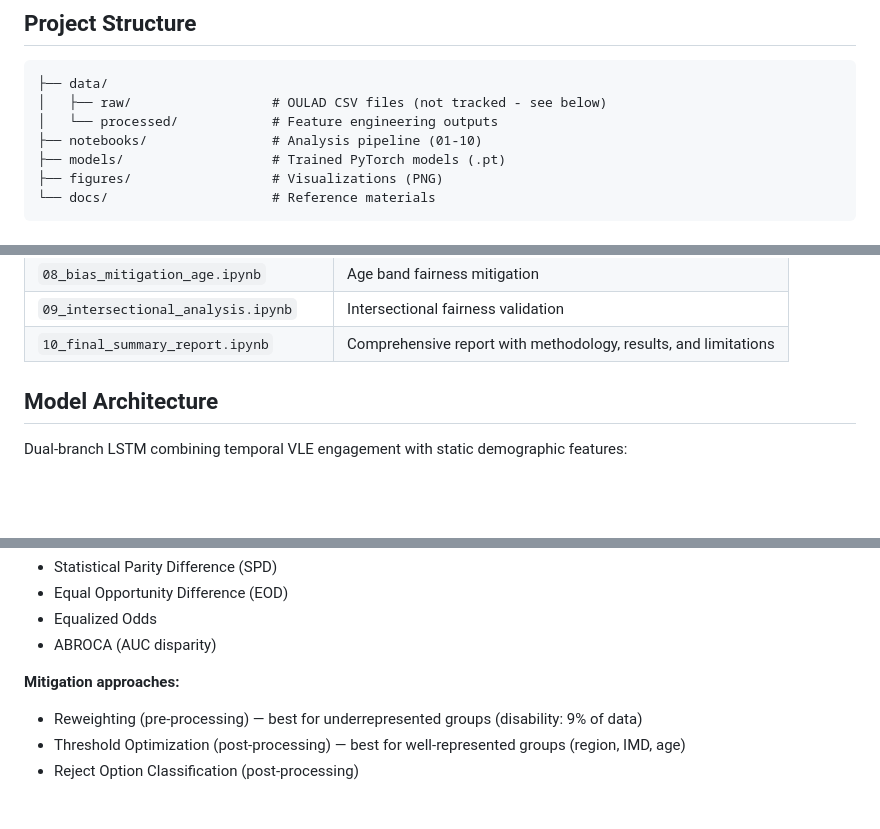
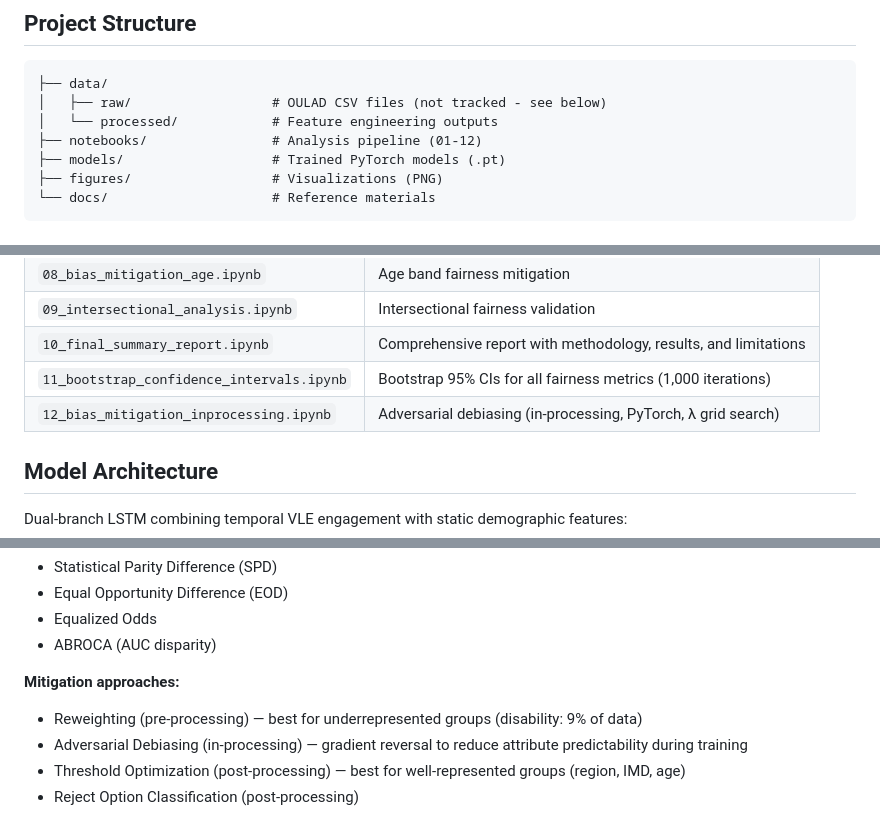
Before and after one commit to baker-jr-john/bias-aware-ews, a Markdown page: README.md, 3 parts joined by grey strips. GitHub-like rendering; blank space fills up the shorter version.

Commit message:
Updated README to reflect notebooks 11-12 and adversarial debiasing
Co-Authored-By: Claude Sonnet 4.6 <noreply@anthropic.com>

```diff
--- a/README.md
+++ b/README.md
@@ -25,7 +25,7 @@ The baseline model exhibited significant bias across protected attributes (espec
 ├── data/
 │   ├── raw/                  # OULAD CSV files (not tracked - see below)
 │   └── processed/            # Feature engineering outputs
-├── notebooks/                # Analysis pipeline (01-10)
+├── notebooks/                # Analysis pipeline (01-12)
 ├── models/                   # Trained PyTorch models (.pt)
 ├── figures/                  # Visualizations (PNG)
 └── docs/                     # Reference materials
@@ -86,6 +86,8 @@ Run in order:
 | `08_bias_mitigation_age.ipynb` | Age band fairness mitigation |
 | `09_intersectional_analysis.ipynb` | Intersectional fairness validation |
 | `10_final_summary_report.ipynb` | Comprehensive report with methodology, results, and limitations |
+| `11_bootstrap_confidence_intervals.ipynb` | Bootstrap 95% CIs for all fairness metrics (1,000 iterations) |
+| `12_bias_mitigation_inprocessing.ipynb` | Adversarial debiasing (in-processing, PyTorch, λ grid search) |
 
 ## Model Architecture
 
@@ -110,6 +112,7 @@ Dual-branch LSTM combining temporal VLE engagement with static demographic featu
 
 **Mitigation approaches:**
 - Reweighting (pre-processing) — best for underrepresented groups (disability: 9% of data)
+- Adversarial Debiasing (in-processing) — gradient reversal to reduce attribute predictability during training
 - Threshold Optimization (post-processing) — best for well-represented groups (region, IMD, age)
 - Reject Option Classification (post-processing)
 
```
